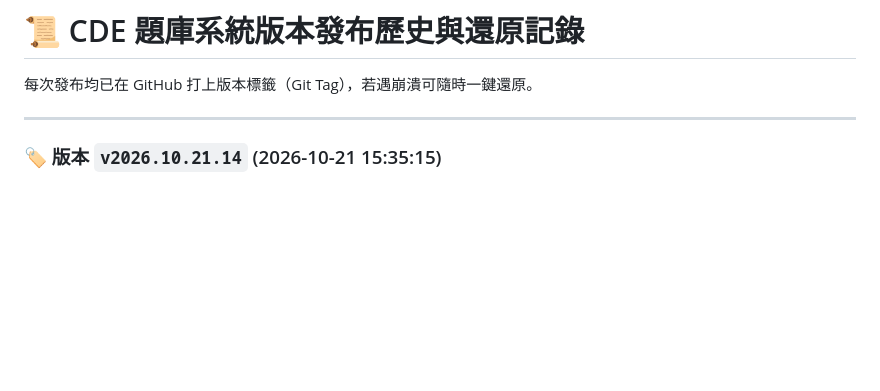
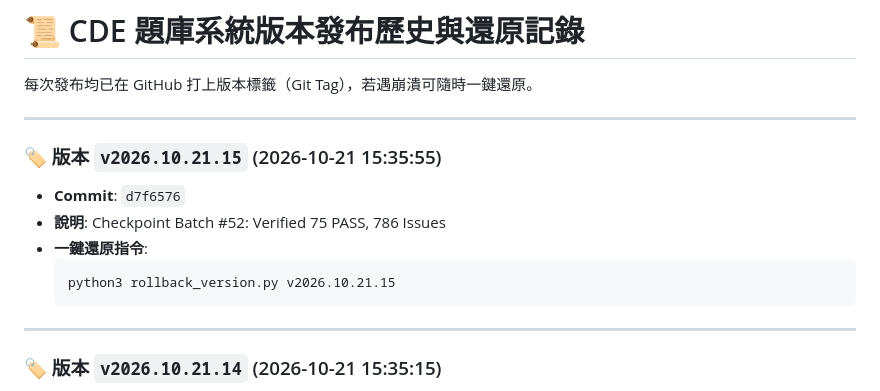
Before and after one commit to LoveISA07/cde-exam, a Markdown page: RELEASE_HISTORY.md, the part around the change. GitHub-like rendering; blank space fills up the shorter version.

Commit message:
Docs: Update RELEASE_HISTORY.md

````diff
--- a/RELEASE_HISTORY.md
+++ b/RELEASE_HISTORY.md
@@ -2,6 +2,15 @@
 
 每次發布均已在 GitHub 打上版本標籤（Git Tag），若遇崩潰可隨時一鍵還原。
 
+---
+
+### 🏷️ 版本 `v2026.10.21.15` (2026-10-21 15:35:55)
+- **Commit**: `d7f6576`
+- **說明**: Checkpoint Batch #52: Verified 75 PASS, 786 Issues
+- **一鍵還原指令**:
+  ```bash
+  python3 rollback_version.py v2026.10.21.15
+  ```
 ---
 
 ### 🏷️ 版本 `v2026.10.21.14` (2026-10-21 15:35:15)
````
